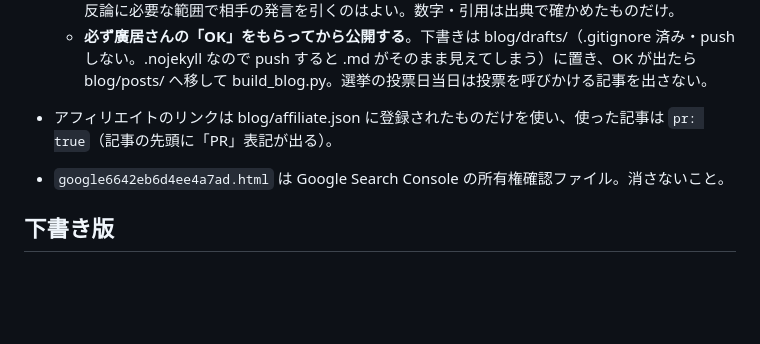
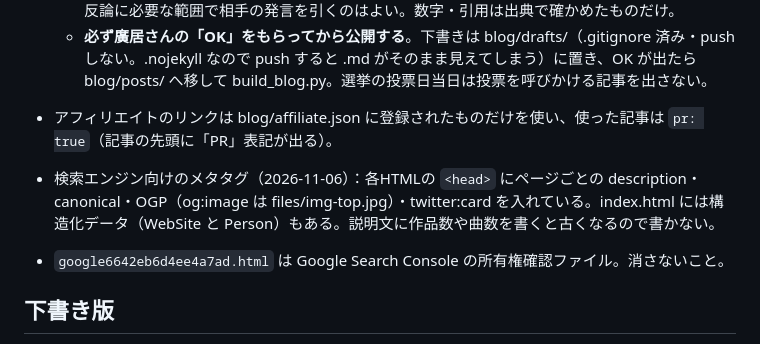
Before and after one commit to hiroitakashi/hiroitakashi.github.io, a Markdown page: CLAUDE.md, the part around the change. GitHub-like rendering; blank space fills up the shorter version.

Commit message:
CLAUDE.md：メタタグの説明を追記
Co-Authored-By: Claude Opus 5.5 <noreply@anthropic.com>
Claude-Session: https://claude.ai/code/session_01BX13ryrgqF6LLTgtZcPvxf

```diff
--- a/CLAUDE.md
+++ b/CLAUDE.md
@@ -47,6 +47,7 @@
   - **必ず廣居さんの「OK」をもらってから公開する**。下書きは blog/drafts/（.gitignore 済み・push しない。.nojekyll なので push すると .md がそのまま見えてしまう）に置き、OK が出たら blog/posts/ へ移して build_blog.py。選挙の投票日当日は投票を呼びかける記事を出さない。
 - アフィリエイトのリンクは blog/affiliate.json に登録されたものだけを使い、使った記事は `pr: true`（記事の先頭に「PR」表記が出る）。
 
+- 検索エンジン向けのメタタグ（2026-11-06）：各HTMLの `<head>` にページごとの description・canonical・OGP（og:image は files/img-top.jpg）・twitter:card を入れている。index.html には構造化データ（WebSite と Person）もある。説明文に作品数や曲数を書くと古くなるので書かない。
 - `google6642eb6d4ee4a7ad.html` は Google Search Console の所有権確認ファイル。消さないこと。
 
 ## 下書き版
```
